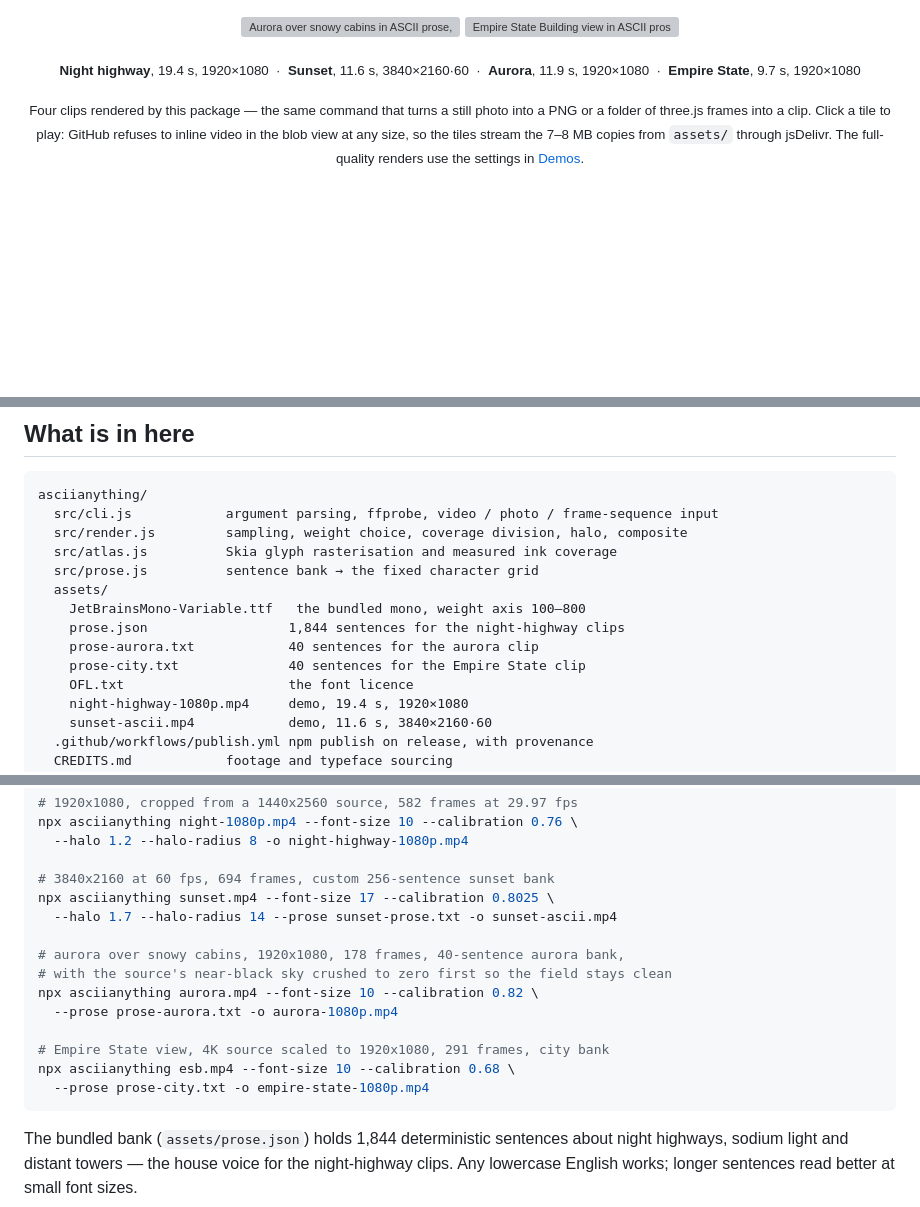
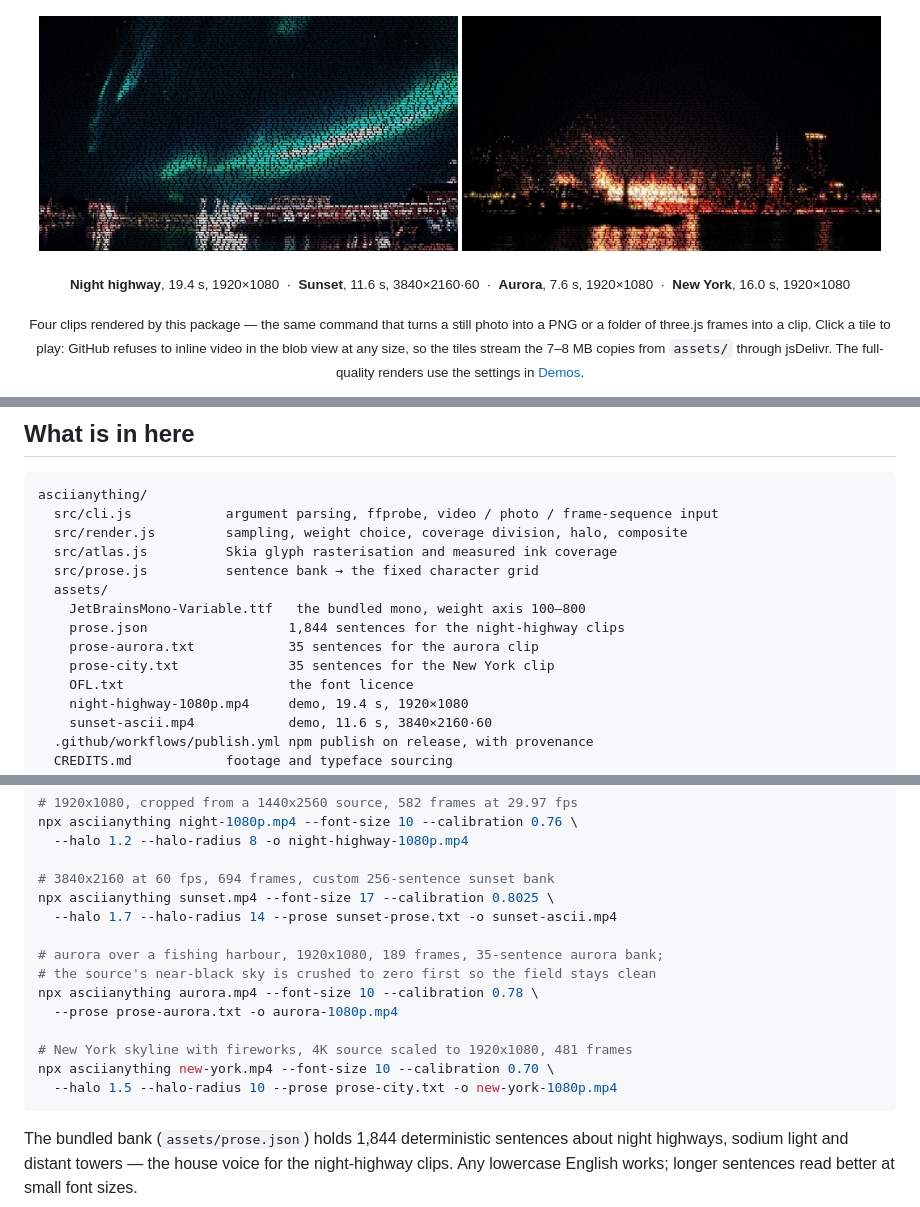
Before and after one commit to sloemo01/asciianything, a Markdown page: README.md, 3 parts joined by grey strips. Drawn GitHub-style; pictures changed too: assets/aurora-1080p.jpg (added), assets/new-york-1080p.jpg (added); blank space fills up the shorter version; grey boxes are pictures that could not be loaded.

Commit message:
feat: Nico Becker aurora and Yura Forrat fireworks replace the previous demo pair; v1.3.1

````diff
--- a/README.md
+++ b/README.md
@@ -17,10 +17,10 @@
 </p>
 <p>
 <a href="https://cdn.jsdelivr.net/gh/sloemo01/asciianything@main/assets/aurora-1080p.mp4"><img src="https://raw.githubusercontent.com/sloemo01/asciianything/main/assets/aurora-1080p.jpg" width="48%" alt="Aurora over snowy cabins in ASCII prose, 1920x1080"></a>
-<a href="https://cdn.jsdelivr.net/gh/sloemo01/asciianything@main/assets/empire-state-1080p.mp4"><img src="https://raw.githubusercontent.com/sloemo01/asciianything/main/assets/empire-state-1080p.jpg" width="48%" alt="Empire State Building view in ASCII prose, 1920x1080"></a>
+<a href="https://cdn.jsdelivr.net/gh/sloemo01/asciianything@main/assets/new-york-1080p.mp4"><img src="https://raw.githubusercontent.com/sloemo01/asciianything/main/assets/new-york-1080p.jpg" width="48%" alt="New York skyline with fireworks in ASCII prose, 1920x1080"></a>
 </p>
 
-<sub><b>Night highway</b>, 19.4 s, 1920×1080 &nbsp;·&nbsp; <b>Sunset</b>, 11.6 s, 3840×2160·60 &nbsp;·&nbsp; <b>Aurora</b>, 11.9 s, 1920×1080 &nbsp;·&nbsp; <b>Empire State</b>, 9.7 s, 1920×1080</sub>
+<sub><b>Night highway</b>, 19.4 s, 1920×1080 &nbsp;·&nbsp; <b>Sunset</b>, 11.6 s, 3840×2160·60 &nbsp;·&nbsp; <b>Aurora</b>, 7.6 s, 1920×1080 &nbsp;·&nbsp; <b>New York</b>, 16.0 s, 1920×1080</sub>
 
 <sub>Four clips rendered by this package — the same command that turns a still photo into a PNG or a folder of three.js frames into a clip. Click a tile to play: GitHub refuses to inline video in the blob view at any size, so the tiles stream the 7–8 MB copies from <code>assets/</code> through jsDelivr. The full-quality renders use the settings in <a href="#demos">Demos</a>.</sub>
 
@@ -176,8 +176,8 @@ asciianything/
   assets/
     JetBrainsMono-Variable.ttf   the bundled mono, weight axis 100–800
     prose.json                  1,844 sentences for the night-highway clips
-    prose-aurora.txt            40 sentences for the aurora clip
-    prose-city.txt              40 sentences for the Empire State clip
+    prose-aurora.txt            35 sentences for the aurora clip
+    prose-city.txt              35 sentences for the New York clip
     OFL.txt                     the font licence
     night-highway-1080p.mp4     demo, 19.4 s, 1920×1080
     sunset-ascii.mp4            demo, 11.6 s, 3840×2160·60
@@ -250,14 +250,14 @@ npx asciianything night-1080p.mp4 --font-size 10 --calibration 0.76 \
 npx asciianything sunset.mp4 --font-size 17 --calibration 0.8025 \
   --halo 1.7 --halo-radius 14 --prose sunset-prose.txt -o sunset-ascii.mp4
 
-# aurora over snowy cabins, 1920x1080, 178 frames, 40-sentence aurora bank,
-# with the source's near-black sky crushed to zero first so the field stays clean
-npx asciianything aurora.mp4 --font-size 10 --calibration 0.82 \
+# aurora over a fishing harbour, 1920x1080, 189 frames, 35-sentence aurora bank;
+# the source's near-black sky is crushed to zero first so the field stays clean
+npx asciianything aurora.mp4 --font-size 10 --calibration 0.78 \
   --prose prose-aurora.txt -o aurora-1080p.mp4
 
-# Empire State view, 4K source scaled to 1920x1080, 291 frames, city bank
-npx asciianything esb.mp4 --font-size 10 --calibration 0.68 \
-  --prose prose-city.txt -o empire-state-1080p.mp4
+# New York skyline with fireworks, 4K source scaled to 1920x1080, 481 frames
+npx asciianything new-york.mp4 --font-size 10 --calibration 0.70 \
+  --halo 1.5 --halo-radius 10 --prose prose-city.txt -o new-york-1080p.mp4
 ```
 
 The bundled bank (`assets/prose.json`) holds 1,844 deterministic sentences about night highways, sodium light and distant
````
Also changed, not shown: other parts of README.md (+2 -2 lines), CREDITS.md (+10 -10 lines), assets/night-highway-1080p.jpg (added), assets/sunset-comparison.jpg (added), assets/sunset.jpg (added), 7 other files.
